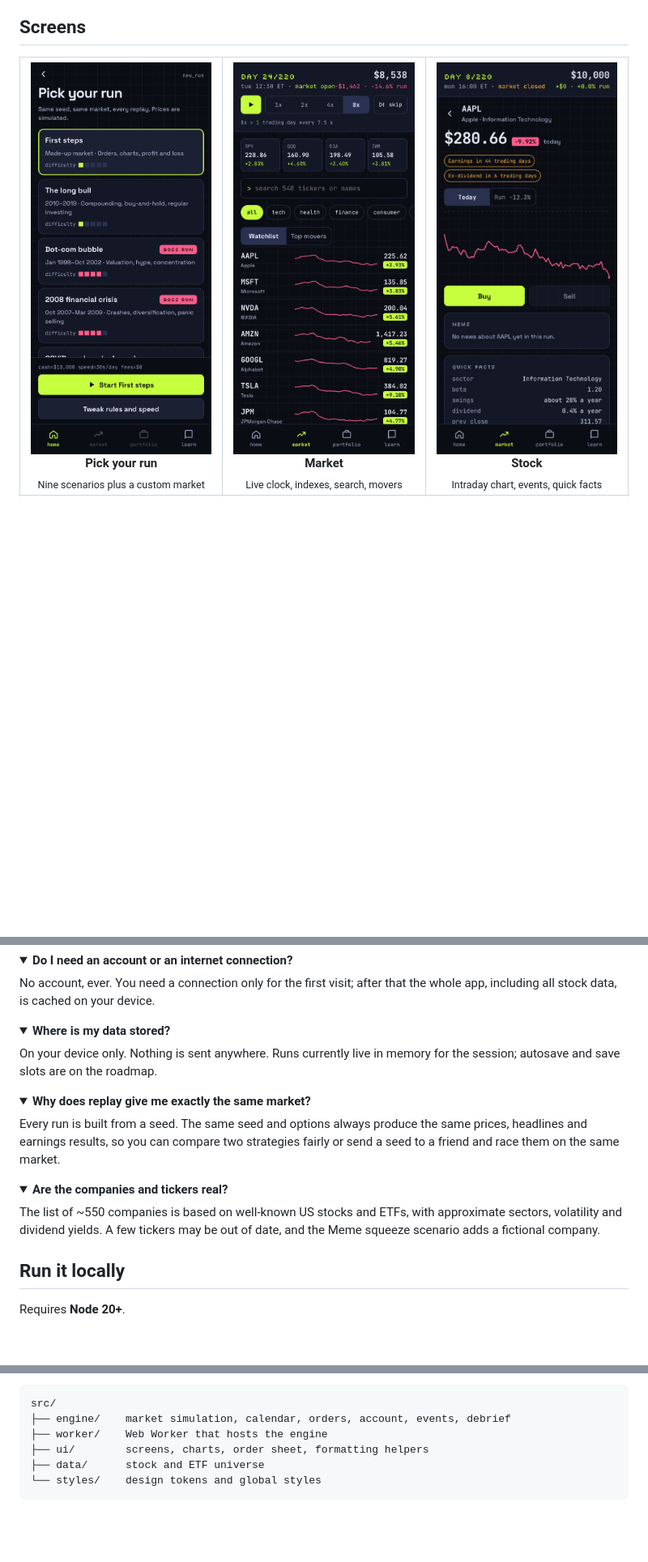
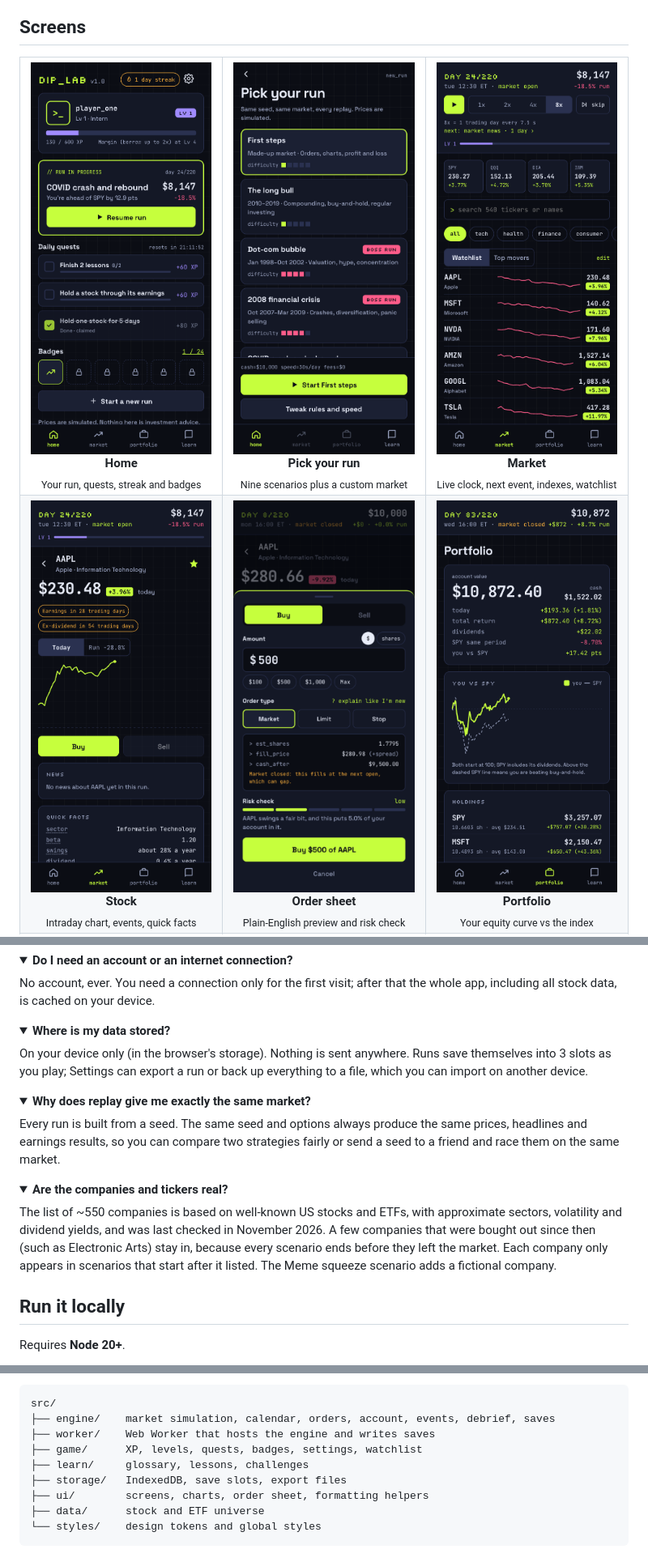
Before and after one commit to PrataapMS/dip-lab, a Markdown page: README.md, 3 parts joined by grey strips. Shown at 81% size. Drawn GitHub-style; pictures changed too: docs/assets/home.png (added), docs/assets/market.png, docs/assets/stock.png; folded sections open; blank space fills up the shorter version.

Commit message:
Update README and roadmap for 1.0
Current features and FAQ, new Home and Settings screenshots, refreshed Market and Stock
shots, and phase 6 in the roadmap.

Closes #54

````diff
--- a/README.md
+++ b/README.md
@@ -55,10 +55,11 @@ same prices, same headlines, same earnings surprises. The only thing that change
 
 <table>
   <tr>
+    <td align="center" width="33%"><img src="docs/assets/home.png" alt="Home: level and XP, the run in progress with a Resume button, daily quests and badges" width="260"><br><b>Home</b><br><sub>Your run, quests, streak and badges</sub></td>
     <td align="center" width="33%"><img src="docs/assets/pick-run.png" alt="Pick your run: scenario cards with difficulty and boss runs" width="260"><br><b>Pick your run</b><br><sub>Nine scenarios plus a custom market</sub></td>
-    <td align="center" width="33%"><img src="docs/assets/market.png" alt="Market screen with speed controls, index tiles, sector chips and watchlist" width="260"><br><b>Market</b><br><sub>Live clock, indexes, search, movers</sub></td>
-    <td align="center" width="33%"><img src="docs/assets/stock.png" alt="Stock screen for AAPL with intraday chart, upcoming earnings and dividend tags" width="260"><br><b>Stock</b><br><sub>Intraday chart, events, quick facts</sub></td>
+    <td align="center" width="33%"><img src="docs/assets/market.png" alt="Market screen with speed controls, the next event, index tiles, sector chips and an editable watchlist" width="260"><br><b>Market</b><br><sub>Live clock, next event, indexes, watchlist</sub></td>
   </tr>
   <tr>
+    <td align="center"><img src="docs/assets/stock.png" alt="Stock screen for AAPL with a watchlist star, intraday chart, upcoming earnings and dividend tags" width="260"><br><b>Stock</b><br><sub>Intraday chart, events, quick facts</sub></td>
     <td align="center"><img src="docs/assets/order.png" alt="Order sheet: buy $500 of AAPL with preview and risk check" width="260"><br><b>Order sheet</b><br><sub>Plain-English preview and risk check</sub></td>
     <td align="center"><img src="docs/assets/portfolio.png" alt="Portfolio: account value, return, dividends and a you-vs-SPY chart" width="260"><br><b>Portfolio</b><br><sub>Your equity curve vs the index</sub></td>
@@ -179,8 +179,9 @@ including all stock data, is cached on your device.
 <details>
 <summary><b>Where is my data stored?</b></summary>
 
-On your device only. Nothing is sent anywhere. Runs currently live in memory for the session;
-autosave and save slots are on the roadmap.
+On your device only (in the browser's storage). Nothing is sent anywhere. Runs save themselves
+into 3 slots as you play; Settings can export a run or back up everything to a file, which you
+can import on another device.
 </details>
 
 <details>
@@ -195,8 +196,10 @@ friend and race them on the same market.
 <summary><b>Are the companies and tickers real?</b></summary>
 
 The list of ~550 companies is based on well-known US stocks and ETFs, with approximate sectors,
-volatility and dividend yields. A few tickers may be out of date, and the Meme squeeze scenario
-adds a fictional company.
+volatility and dividend yields, and was last checked in November 2026. A few companies that were
+bought out since then (such as Electronic Arts) stay in, because every scenario ends before they
+left the market. Each company only appears in scenarios that start after it listed. The Meme
+squeeze scenario adds a fictional company.
 </details>
 
 ## Run it locally
@@ -242,8 +245,11 @@ flowchart LR
 
 ```
 src/
-├── engine/    market simulation, calendar, orders, account, events, debrief
-├── worker/    Web Worker that hosts the engine
+├── engine/    market simulation, calendar, orders, account, events, debrief, saves
+├── worker/    Web Worker that hosts the engine and writes saves
+├── game/      XP, levels, quests, badges, settings, watchlist
+├── learn/     glossary, lessons, challenges
+├── storage/   IndexedDB, save slots, export files
 ├── ui/        screens, charts, order sheet, formatting helpers
 ├── data/      stock and ETF universe
 └── styles/    design tokens and global styles
````
Also changed, not shown: other parts of README.md (+17 -17 lines), docs/ROADMAP.md (+6 -5 lines), docs/assets/settings.png (added).
